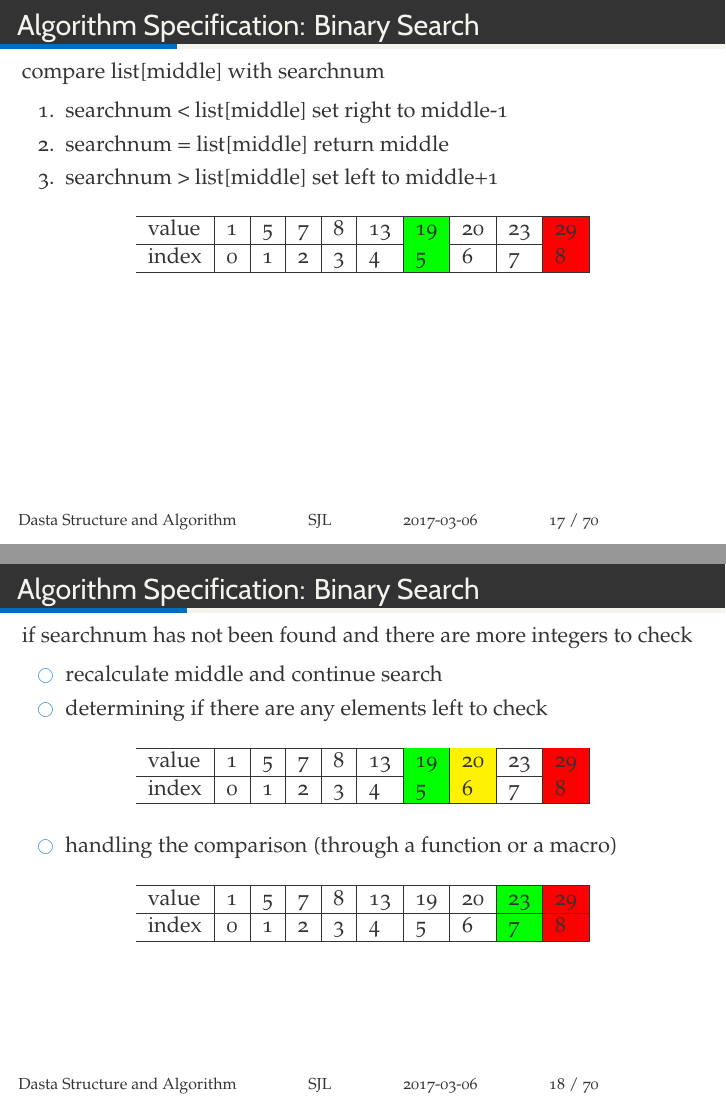
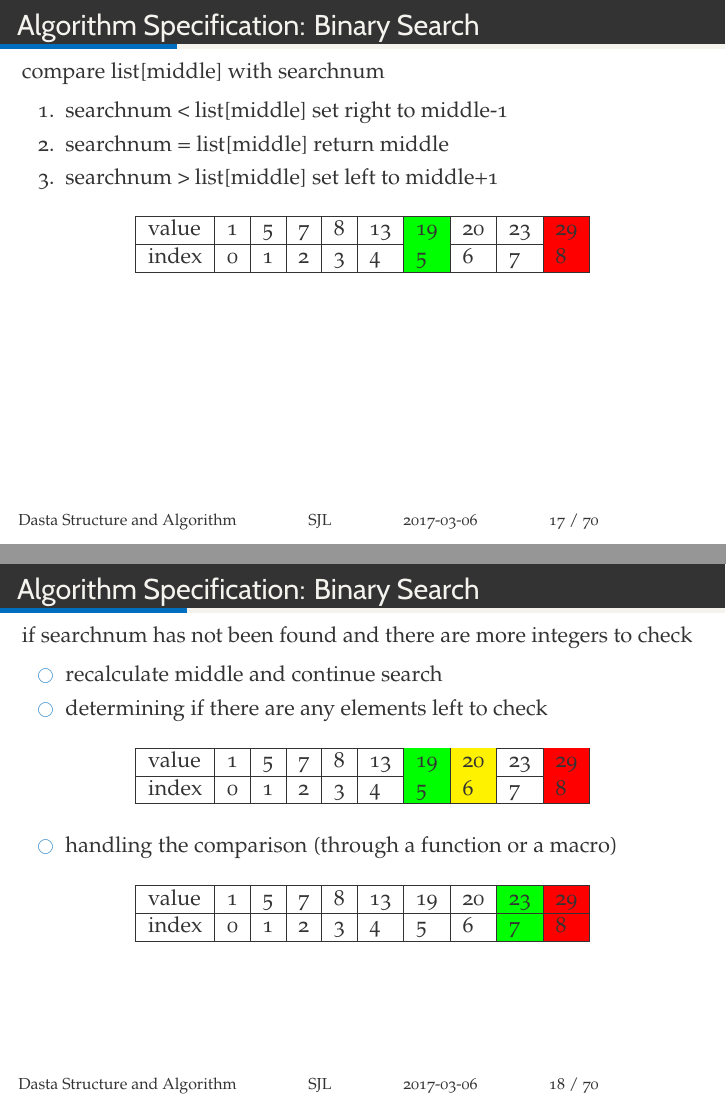
Before and after one commit to resourceful/lecture_dsa2017-1, LaTeX slides (DSA01-Intro/DSA_2017_01.tex): pages 17 and 18 of 70, joined at a grey line. Compiled offline with XeLaTeX; a missing font is replaced by an installed copy or a similar font.

Commit message:
revise tabular line

```diff
--- a/DSA01-Intro/DSA_2017_01.tex
+++ b/DSA01-Intro/DSA_2017_01.tex
@@ -258,7 +255,7 @@ compare list[middle] with searchnum
 \end{enumerate}
 %add Binary Search table -kimsongsub 2021.01.28-
 \begin{center}
-	\begin{tabular}{ l | l | l | l | l | l | l | l | l | l |}
+	\begin{tabular}{| l | l | l | l | l | l | l | l | l | l |}
 		\hline
 		value & 1 & 5 & 7 & 8 & 13 & \cellcolor{green}19 & 20 & 23 & \cellcolor{red}29 \\
 		\hline
@@ -279,7 +276,7 @@ compare list[middle] with searchnum
 	\end{itemize}
 %add Binary Search table -kimsongsub 2021.01.28-
 \begin{center}
-	\begin{tabular}{ l | l | l | l | l | l | l | l | l | l |}
+	\begin{tabular}{| l | l | l | l | l | l | l | l | l | l |}
 		\hline
 		value & 1 & 5 & 7 & 8 & 13 & \cellcolor{green}19 & \cellcolor{yellow}20 & 23 & \cellcolor{red}29 \\
 		\hline
```
Also changed, not shown: DSA01-Intro/DSA_2017_01.tex (9 more changed lines).
